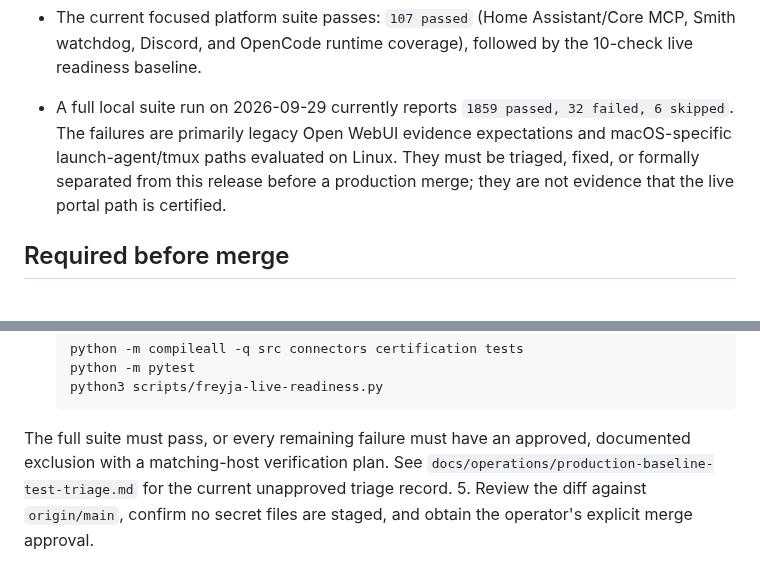
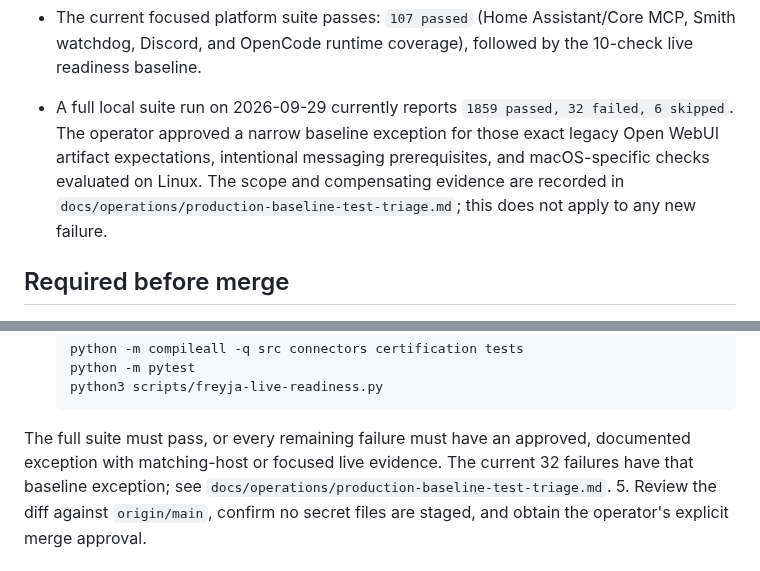
Before and after one commit to smokinjoev/freyja-os, a Markdown page: docs/operations/production-baseline-merge.md, 2 parts joined by grey strips. Drawn GitHub-style.

````diff
--- a/docs/operations/production-baseline-merge.md
+++ b/docs/operations/production-baseline-merge.md
@@ -25,10 +25,11 @@ pass from being mistaken for production certification.
   (Home Assistant/Core MCP, Smith watchdog, Discord, and OpenCode runtime
   coverage), followed by the 10-check live readiness baseline.
 - A full local suite run on 2026-09-29 currently reports `1859 passed, 32 failed, 6 skipped`.
-  The failures are primarily legacy Open WebUI evidence expectations and
-  macOS-specific launch-agent/tmux paths evaluated on Linux. They must be
-  triaged, fixed, or formally separated from this release before a production
-  merge; they are not evidence that the live portal path is certified.
+  The operator approved a narrow baseline exception for those exact legacy
+  Open WebUI artifact expectations, intentional messaging prerequisites, and
+  macOS-specific checks evaluated on Linux. The scope and compensating evidence
+  are recorded in `docs/operations/production-baseline-test-triage.md`; this
+  does not apply to any new failure.
 
 ## Required before merge
 
@@ -55,9 +56,9 @@ pass from being mistaken for production certification.
    ```
 
   The full suite must pass, or every remaining failure must have an approved,
-  documented exclusion with a matching-host verification plan.
-  See `docs/operations/production-baseline-test-triage.md` for the current
-  unapproved triage record.
+  documented exception with matching-host or focused live evidence. The current
+  32 failures have that baseline exception; see
+  `docs/operations/production-baseline-test-triage.md`.
 5. Review the diff against `origin/main`, confirm no secret files are staged,
    and obtain the operator's explicit merge approval.
 
````
Also changed, not shown: docs/operations/production-baseline-test-triage.md (+21 -4 lines).
